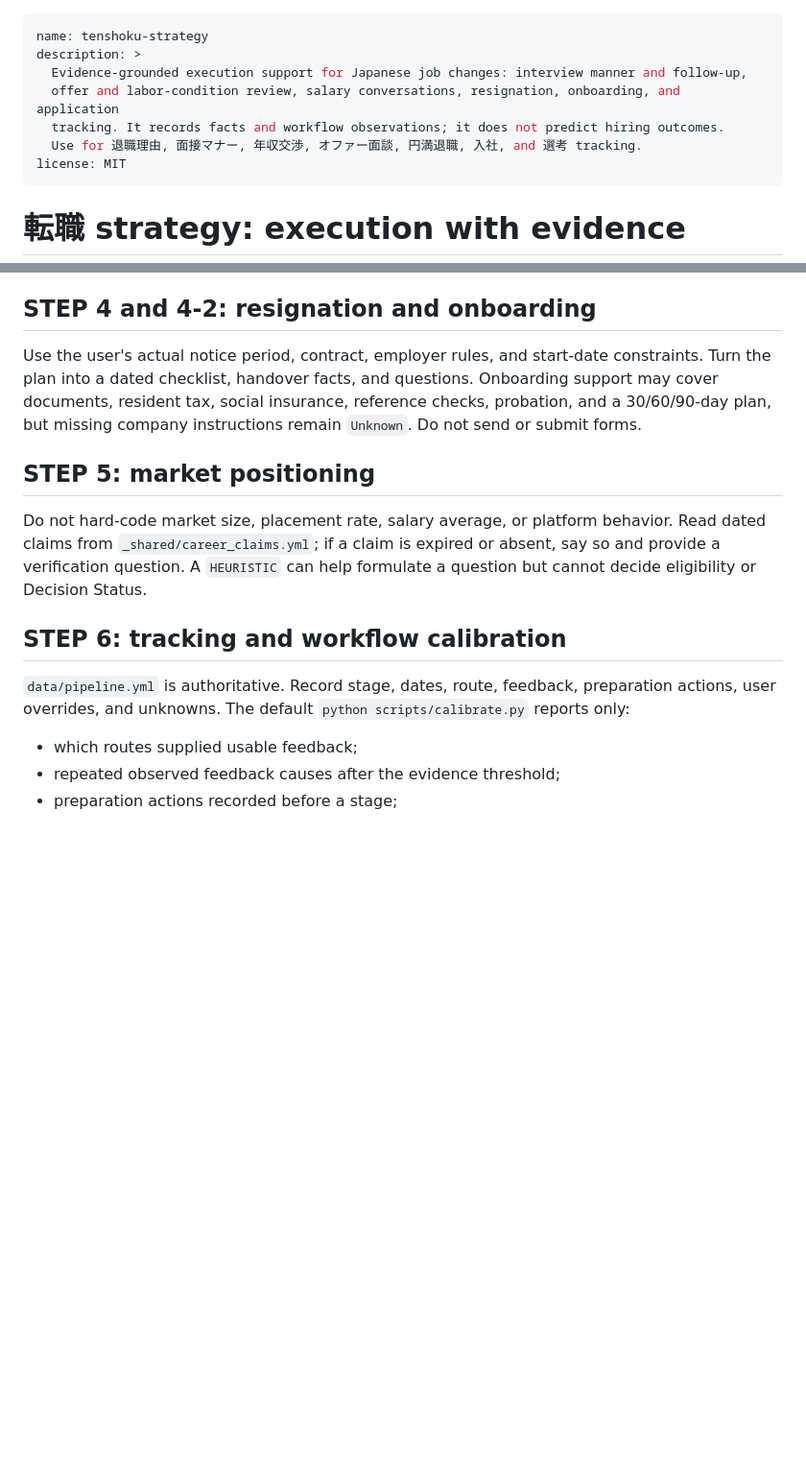
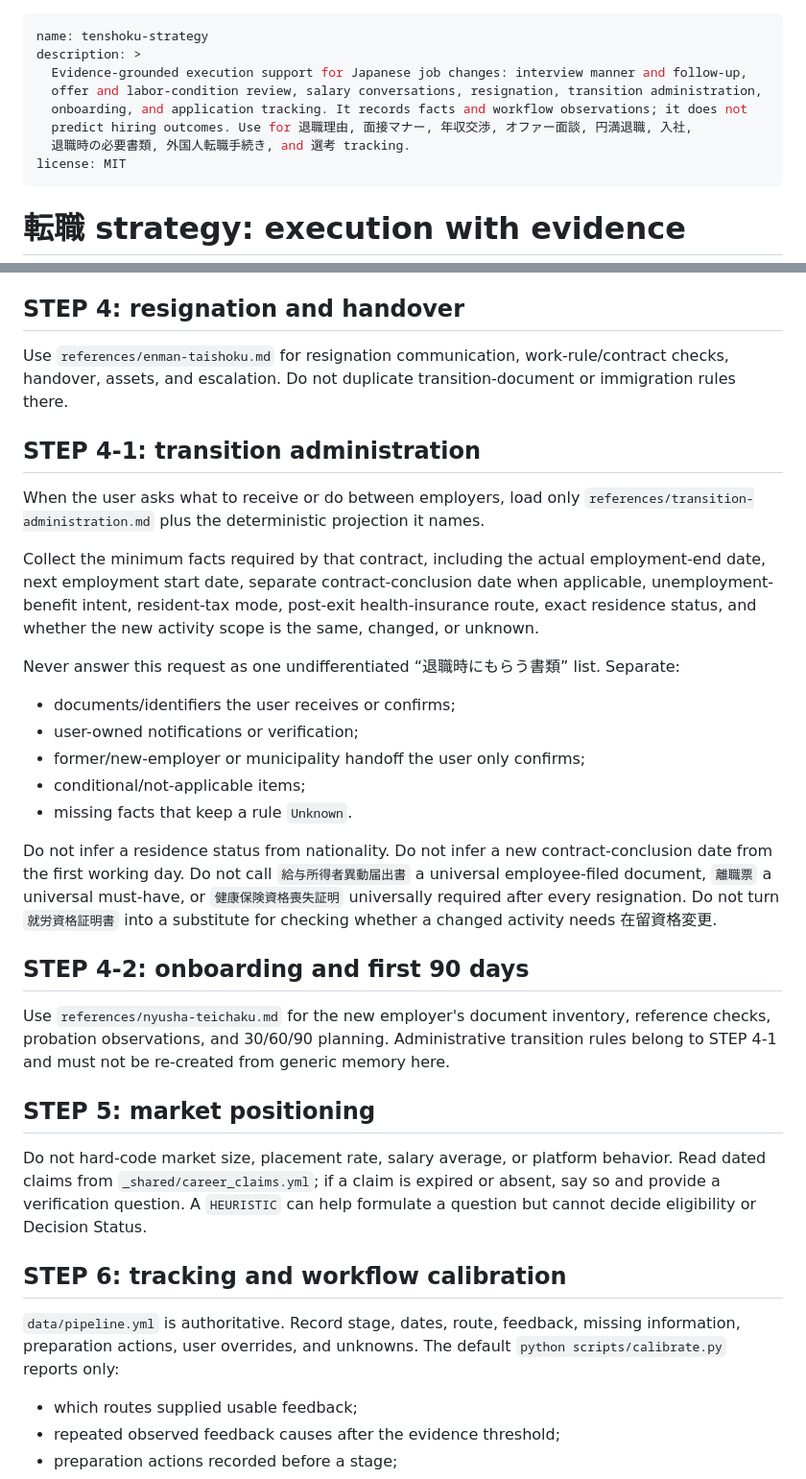
Before and after one commit to younnieCutler/japan-career-agent, a Markdown page: skills/tenshoku-strategy/SKILL.md, 2 parts joined by grey strips. Shown at 96% size. Drawn GitHub-style; blank space fills up the shorter version.

Commit message:
Route transition administration through tenshoku strategy

```diff
--- a/skills/tenshoku-strategy/SKILL.md
+++ b/skills/tenshoku-strategy/SKILL.md
@@ -2,9 +2,10 @@
 name: tenshoku-strategy
 description: >
   Evidence-grounded execution support for Japanese job changes: interview manner and follow-up,
-  offer and labor-condition review, salary conversations, resignation, onboarding, and application
-  tracking. It records facts and workflow observations; it does not predict hiring outcomes.
-  Use for 退職理由, 面接マナー, 年収交渉, オファー面談, 円満退職, 入社, and 選考 tracking.
+  offer and labor-condition review, salary conversations, resignation, transition administration,
+  onboarding, and application tracking. It records facts and workflow observations; it does not
+  predict hiring outcomes. Use for 退職理由, 面接マナー, 年収交渉, オファー面談, 円満退職, 入社,
+  退職時の必要書類, 外国人転職手続き, and 選考 tracking.
 license: MIT
 ---
 
@@ -118,12 +124,39 @@ location/remote, start date, probation, authorization, and any mismatch with wha
 interest or an attractive condition. For a decline, provide a factual, user-reviewed phone/mail draft.
 For legal questions, cite the supplied official source and recommend qualified advice where needed.
 
-## STEP 4 and 4-2: resignation and onboarding
+## STEP 4: resignation and handover
 
-Use the user's actual notice period, contract, employer rules, and start-date constraints. Turn the
-plan into a dated checklist, handover facts, and questions. Onboarding support may cover documents,
-resident tax, social insurance, reference checks, probation, and a 30/60/90-day plan, but missing
-company instructions remain `Unknown`. Do not send or submit forms.
+Use `references/enman-taishoku.md` for resignation communication, work-rule/contract checks, handover,
+assets, and escalation. Do not duplicate transition-document or immigration rules there.
+
+## STEP 4-1: transition administration
+
+When the user asks what to receive or do between employers, load only
+`references/transition-administration.md` plus the deterministic projection it names.
+
+Collect the minimum facts required by that contract, including the actual employment-end date, next
+employment start date, separate contract-conclusion date when applicable, unemployment-benefit intent,
+resident-tax mode, post-exit health-insurance route, exact residence status, and whether the new activity
+scope is the same, changed, or unknown.
+
+Never answer this request as one undifferentiated “退職時にもらう書類” list. Separate:
+
+- documents/identifiers the user receives or confirms;
+- user-owned notifications or verification;
+- former/new-employer or municipality handoff the user only confirms;
+- conditional/not-applicable items;
+- missing facts that keep a rule `Unknown`.
+
+Do not infer a residence status from nationality. Do not infer a new contract-conclusion date from the
+first working day. Do not call `給与所得者異動届出書` a universal employee-filed document, `離職票` a
+universal must-have, or `健康保険資格喪失証明` universally required after every resignation. Do not turn
+`就労資格証明書` into a substitute for checking whether a changed activity needs 在留資格変更.
+
+## STEP 4-2: onboarding and first 90 days
+
+Use `references/nyusha-teichaku.md` for the new employer's document inventory, reference checks,
+probation observations, and 30/60/90 planning. Administrative transition rules belong to STEP 4-1 and
+must not be re-created from generic memory here.
 
 ## STEP 5: market positioning
 
@@ -133,8 +166,8 @@ question. A `HEURISTIC` can help formulate a question but cannot decide eligibil
 
 ## STEP 6: tracking and workflow calibration
 
-`data/pipeline.yml` is authoritative. Record stage, dates, route, feedback, preparation actions, user
-overrides, and unknowns. The default `python scripts/calibrate.py` reports only:
+`data/pipeline.yml` is authoritative. Record stage, dates, route, feedback, missing information,
+preparation actions, user overrides, and unknowns. The default `python scripts/calibrate.py` reports only:
 
 - which routes supplied usable feedback;
 - repeated observed feedback causes after the evidence threshold;
```
Also changed, not shown: other parts of skills/tenshoku-strategy/SKILL.md (+7 -2 lines).
